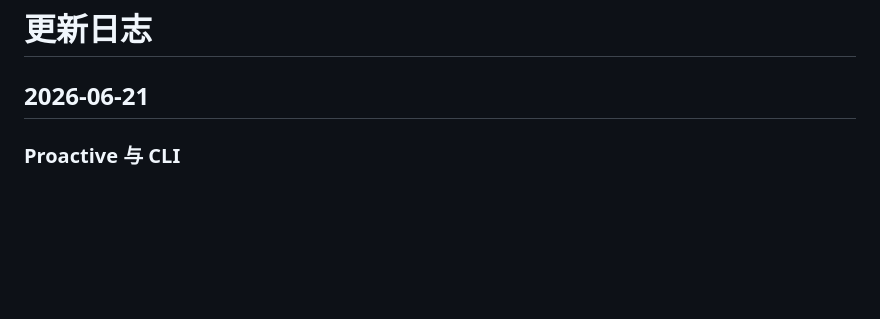
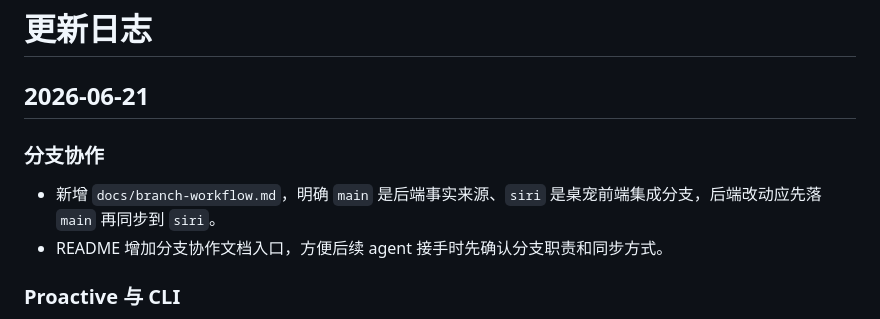
Before and after one commit to milkmilki/PuPuBot, a Markdown page: CHANGELOG.md, the part around the change. Drawn GitHub-style; blank space fills up the shorter version.

```diff
--- a/CHANGELOG.md
+++ b/CHANGELOG.md
@@ -1,6 +1,11 @@
 # 更新日志
 
 ## 2026-06-21
+
+### 分支协作
+
+- 新增 `docs/branch-workflow.md`，明确 `main` 是后端事实来源、`siri` 是桌宠前端集成分支，后端改动应先落 `main` 再同步到 `siri`。
+- README 增加分支协作文档入口，方便后续 agent 接手时先确认分支职责和同步方式。
 
 ### Proactive 与 CLI
 
```
Also changed, not shown: README.md (+2 -0 lines), docs/branch-workflow.md (added, +57 -0 lines).
